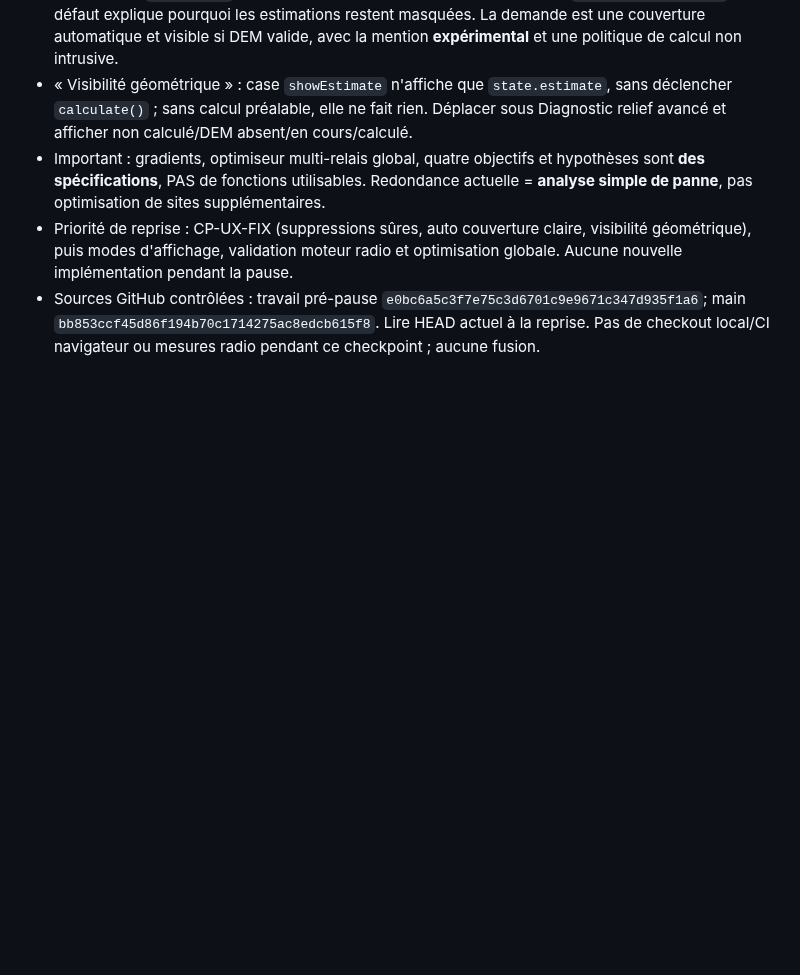
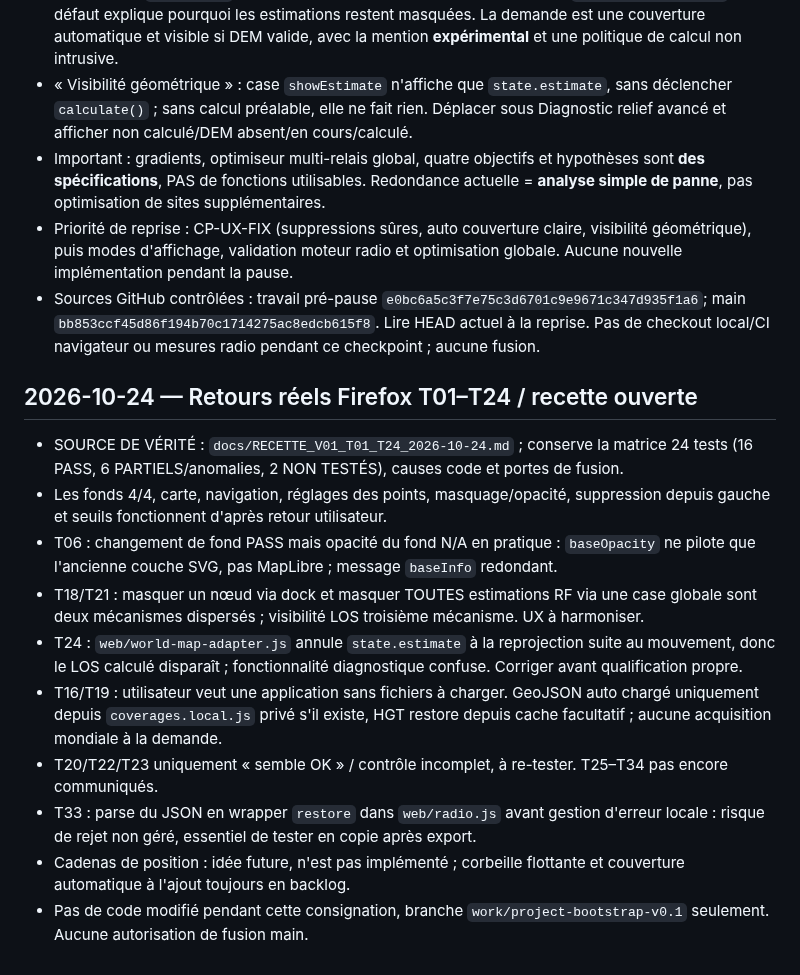
Before and after one commit to MrMekouil/MeshtasticCalculator, a Markdown page: ASSISTANT_STATE.md, the part around the change. Drawn GitHub-style; blank space fills up the shorter version.

Commit message:
docs(validation): log T01-T24 Firefox results, exact code causes and remaining V0.1 tests

```diff
--- a/ASSISTANT_STATE.md
+++ b/ASSISTANT_STATE.md
@@ -67,3 +67,16 @@
 - Important : gradients, optimiseur multi-relais global, quatre objectifs et hypothèses sont **des spécifications**, PAS de fonctions utilisables. Redondance actuelle = **analyse simple de panne**, pas optimisation de sites supplémentaires.
 - Priorité de reprise : CP-UX-FIX (suppressions sûres, auto couverture claire, visibilité géométrique), puis modes d'affichage, validation moteur radio et optimisation globale. Aucune nouvelle implémentation pendant la pause.
 - Sources GitHub contrôlées : travail pré-pause `e0bc6a5c3f7e75c3d6701c9e9671c347d935f1a6`; main `bb853ccf45d86f194b70c1714275ac8edcb615f8`. Lire HEAD actuel à la reprise. Pas de checkout local/CI navigateur ou mesures radio pendant ce checkpoint ; aucune fusion.
+
+
+## 2026-10-24 — Retours réels Firefox T01–T24 / recette ouverte
+- SOURCE DE VÉRITÉ : `docs/RECETTE_V01_T01_T24_2026-10-24.md` ; conserve la matrice 24 tests (16 PASS, 6 PARTIELS/anomalies, 2 NON TESTÉS), causes code et portes de fusion.
+- Les fonds 4/4, carte, navigation, réglages des points, masquage/opacité, suppression depuis gauche et seuils fonctionnent d'après retour utilisateur.
+- T06 : changement de fond PASS mais opacité du fond N/A en pratique : `baseOpacity` ne pilote que l'ancienne couche SVG, pas MapLibre ; message `baseInfo` redondant.
+- T18/T21 : masquer un nœud via dock et masquer TOUTES estimations RF via une case globale sont deux mécanismes dispersés ; visibilité LOS troisième mécanisme. UX à harmoniser.
+- T24 : `web/world-map-adapter.js` annule `state.estimate` à la reprojection suite au mouvement, donc le LOS calculé disparaît ; fonctionnalité diagnostique confuse. Corriger avant qualification propre.
+- T16/T19 : utilisateur veut une application sans fichiers à charger. GeoJSON auto chargé uniquement depuis `coverages.local.js` privé s'il existe, HGT restore depuis cache facultatif ; aucune acquisition mondiale à la demande.
+- T20/T22/T23 uniquement « semble OK » / contrôle incomplet, à re-tester. T25–T34 pas encore communiqués.
+- T33 : parse du JSON en wrapper `restore` dans `web/radio.js` avant gestion d'erreur locale : risque de rejet non géré, essentiel de tester en copie après export.
+- Cadenas de position : idée future, n'est pas implémenté ; corbeille flottante et couverture automatique à l'ajout toujours en backlog.
+- Pas de code modifié pendant cette consignation, branche `work/project-bootstrap-v0.1` seulement. Aucune autorisation de fusion main.
```
